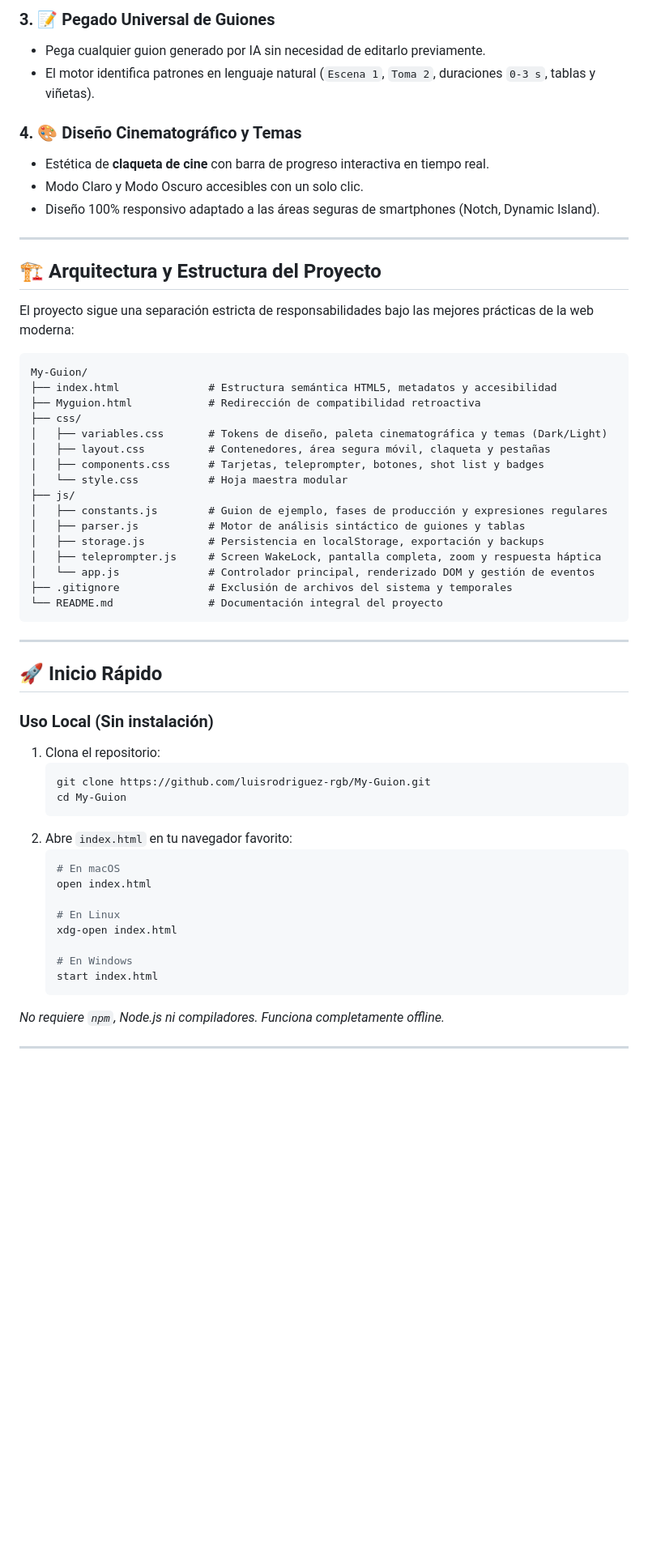
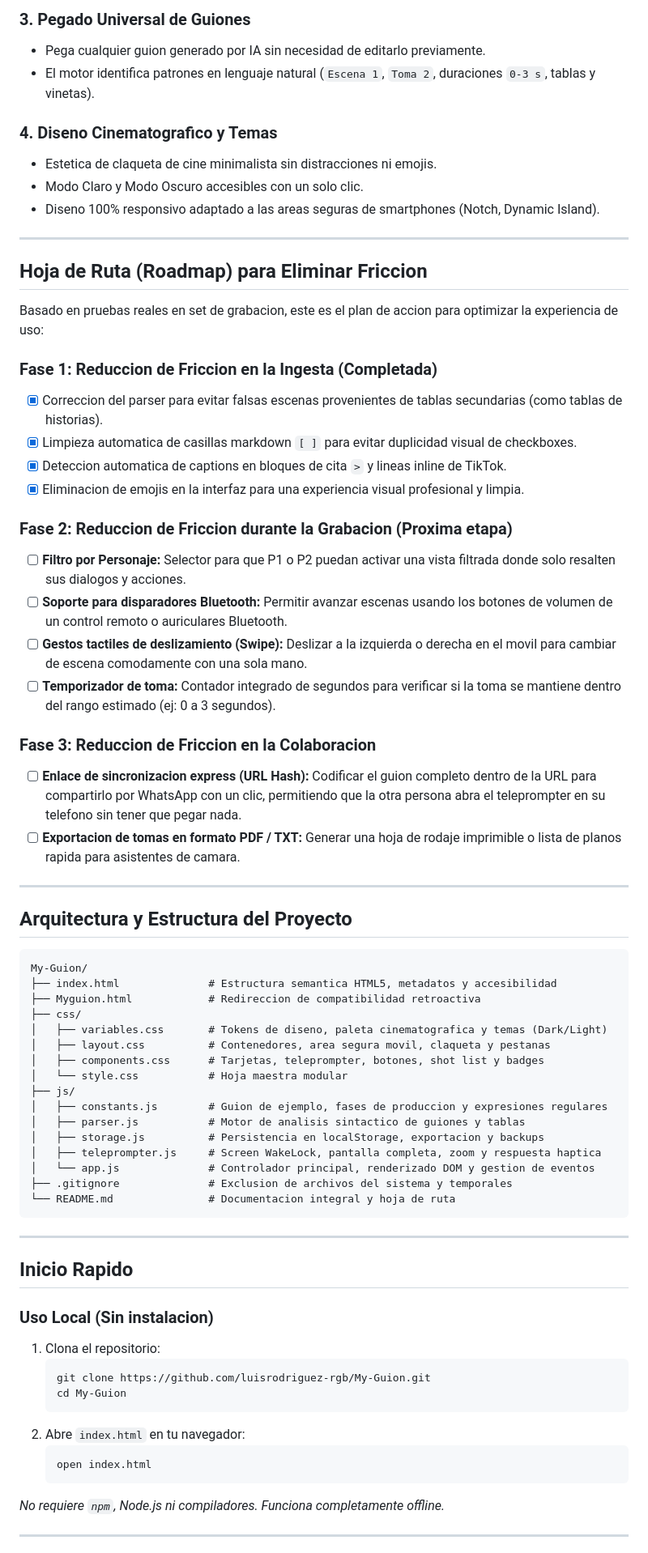
Before and after one commit to luisrodriguez-rgb/My-Guion, a Markdown page: README.md, the part around one of its changes. Shown at 81% size. Drawn GitHub-style; blank space fills up the shorter version.

Commit message:
docs: anadir hoja de ruta para reducir friccion y documentar mejoras del parser

````diff
--- a/README.md
+++ b/README.md
@@ -50,58 +54,71 @@ Cuando creas guiones para videos de redes sociales (TikTok, Reels, YouTube Short
 
-### 3. 📝 Pegado Universal de Guiones
+### 3. Pegado Universal de Guiones
 * Pega cualquier guion generado por IA sin necesidad de editarlo previamente.
-* El motor identifica patrones en lenguaje natural (`Escena 1`, `Toma 2`, duraciones `0-3 s`, tablas y viñetas).
+* El motor identifica patrones en lenguaje natural (`Escena 1`, `Toma 2`, duraciones `0-3 s`, tablas y vinetas).
 
-### 4. 🎨 Diseño Cinematográfico y Temas
-* Estética de **claqueta de cine** con barra de progreso interactiva en tiempo real.
+### 4. Diseno Cinematografico y Temas
+* Estetica de claqueta de cine minimalista sin distracciones ni emojis.
 * Modo Claro y Modo Oscuro accesibles con un solo clic.
-* Diseño 100% responsivo adaptado a las áreas seguras de smartphones (Notch, Dynamic Island).
+* Diseno 100% responsivo adaptado a las areas seguras de smartphones (Notch, Dynamic Island).
 
 ---
 
-## 🏗️ Arquitectura y Estructura del Proyecto
+## Hoja de Ruta (Roadmap) para Eliminar Friccion
 
-El proyecto sigue una separación estricta de responsabilidades bajo las mejores prácticas de la web moderna:
+Basado en pruebas reales en set de grabacion, este es el plan de accion para optimizar la experiencia de uso:
+
+### Fase 1: Reduccion de Friccion en la Ingesta (Completada)
+- [x] Correccion del parser para evitar falsas escenas provenientes de tablas secundarias (como tablas de historias).
+- [x] Limpieza automatica de casillas markdown `[ ]` para evitar duplicidad visual de checkboxes.
+- [x] Deteccion automatica de captions en bloques de cita `>` y lineas inline de TikTok.
+- [x] Eliminacion de emojis en la interfaz para una experiencia visual profesional y limpia.
+
+### Fase 2: Reduccion de Friccion durante la Grabacion (Proxima etapa)
+- [ ] **Filtro por Personaje:** Selector para que P1 o P2 puedan activar una vista filtrada donde solo resalten sus dialogos y acciones.
+- [ ] **Soporte para disparadores Bluetooth:** Permitir avanzar escenas usando los botones de volumen de un control remoto o auriculares Bluetooth.
+- [ ] **Gestos tactiles de deslizamiento (Swipe):** Deslizar a la izquierda o derecha en el movil para cambiar de escena comodamente con una sola mano.
+- [ ] **Temporizador de toma:** Contador integrado de segundos para verificar si la toma se mantiene dentro del rango estimado (ej: 0 a 3 segundos).
+
+### Fase 3: Reduccion de Friccion en la Colaboracion
+- [ ] **Enlace de sincronizacion express (URL Hash):** Codificar el guion completo dentro de la URL para compartirlo por WhatsApp con un clic, permitiendo que la otra persona abra el teleprompter en su telefono sin tener que pegar nada.
+- [ ] **Exportacion de tomas en formato PDF / TXT:** Generar una hoja de rodaje imprimible o lista de planos rapida para asistentes de camara.
+
+---
+
+## Arquitectura y Estructura del Proyecto
 
 ```
 My-Guion/
-├── index.html              # Estructura semántica HTML5, metadatos y accesibilidad
-├── Myguion.html            # Redirección de compatibilidad retroactiva
+├── index.html              # Estructura semantica HTML5, metadatos y accesibilidad
+├── Myguion.html            # Redireccion de compatibilidad retroactiva
 ├── css/
-│   ├── variables.css       # Tokens de diseño, paleta cinematográfica y temas (Dark/Light)
-│   ├── layout.css          # Contenedores, área segura móvil, claqueta y pestañas
+│   ├── variables.css       # Tokens de diseno, paleta cinematografica y temas (Dark/Light)
+│   ├── layout.css          # Contenedores, area segura movil, claqueta y pestanas
 │   ├── components.css      # Tarjetas, teleprompter, botones, shot list y badges
 │   └── style.css           # Hoja maestra modular
 ├── js/
-│   ├── constants.js        # Guion de ejemplo, fases de producción y expresiones regulares
-│   ├── parser.js           # Motor de análisis sintáctico de guiones y tablas
-│   ├── storage.js          # Persistencia en localStorage, exportación y backups
-│   ├── teleprompter.js     # Screen WakeLock, pantalla completa, zoom y respuesta háptica
-│   └── app.js              # Controlador principal, renderizado DOM y gestión de eventos
-├── .gitignore              # Exclusión de archivos del sistema y temporales
-└── README.md               # Documentación integral del proyecto
+│   ├── constants.js        # Guion de ejemplo, fases de produccion y expresiones regulares
+│   ├── parser.js           # Motor de analisis sintactico de guiones y tablas
+│   ├── storage.js          # Persistencia en localStorage, exportacion y backups
+│   ├── teleprompter.js     # Screen WakeLock, pantalla completa, zoom y respuesta haptica
+│   └── app.js              # Controlador principal, renderizado DOM y gestion de eventos
+├── .gitignore              # Exclusion de archivos del sistema y temporales
+└── README.md               # Documentacion integral y hoja de ruta
 ```
 
 ---
 
-## 🚀 Inicio Rápido
+## Inicio Rapido
 
-### Uso Local (Sin instalación)
+### Uso Local (Sin instalacion)
 1. Clona el repositorio:
    ```bash
    git clone https://github.com/luisrodriguez-rgb/My-Guion.git
    cd My-Guion
    ```
-2. Abre `index.html` en tu navegador favorito:
+2. Abre `index.html` en tu navegador:
    ```bash
-   # En macOS
    open index.html
-
-   # En Linux
-   xdg-open index.html
-
-   # En Windows
-   start index.html
    ```
 
 *No requiere `npm`, Node.js ni compiladores. Funciona completamente offline.*
````
Also changed, not shown: other parts of README.md (+35 -39 lines).
